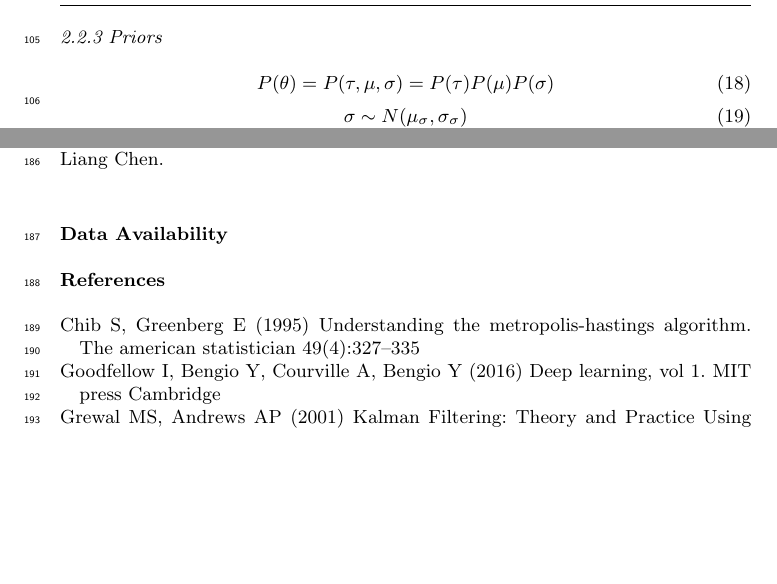
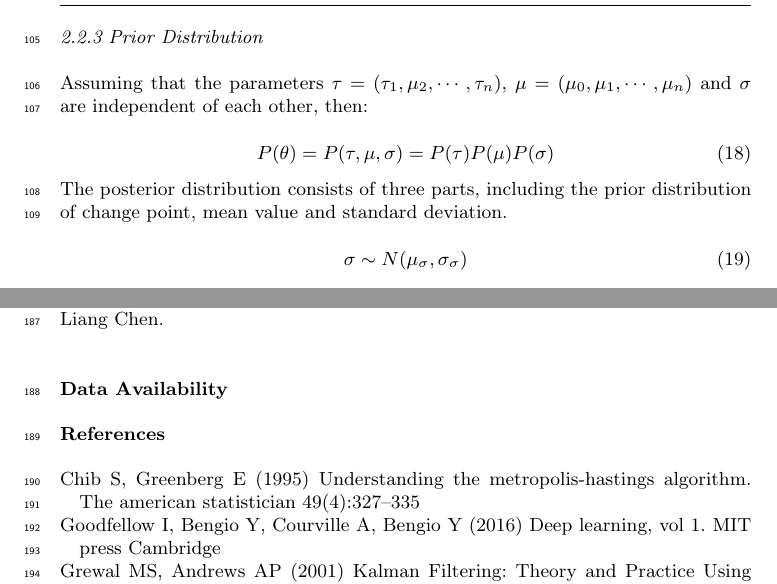
Before and after one commit to mfkiwl/Hoegaarden, a LaTeX paper (paper/manuscript.tex): two parts of pages 5 and 7 of 8, joined at a grey line, cut at the place of the change, the shorter picture padded with empty space. Compiled offline with pdfLaTeX.

Commit message:
add Prior

```diff
--- a/paper/manuscript.tex
+++ b/paper/manuscript.tex
@@ -229,16 +229,25 @@ Combine \ref{eq_ts_cps} and \ref{eq_likelihoodfunc} to get the likelihood functi
 P({\bf{x}}\left| {\bf{\theta }} \right.) = \frac{1}{{{{(2\pi {\sigma ^2})}^{m/2}}}}\exp \left\{ {\frac{1}{{ - 2{\sigma ^2}}}\left[ {\sum\limits_{x < {\tau _1}} {{{(x - {\mu_0})}^2}} {\rm{ + }}\sum\limits_{i = 1}^{n - 1} {\sum\limits_{{\tau _i} \le x < {\tau _{i + 1}}} {{{(x - {\mu_i})}^2}} } {\rm{ + }}\sum\limits_{{\tau _n} \le x} {{{(x - {\mu_n})}^2}} } \right]} \right\}
 \end{equation}
 
-\subsubsection{Priors}
+\subsubsection{Prior Distribution}
+Assuming that the parameters ${\bf{\tau }}=(\tau_1,\mu_2,\cdots,\tau_n)$, ${\bf{\mu }}=(\mu_0,\mu_1,\cdots,\mu_n)$ and $\sigma$ are independent of each other, then:
+
 \begin{equation}\label{eq_bayesian_prior}
 P({\bf{\theta }}) = P({\bf{\tau }},{\bf{\mu }},\sigma ) = P({\bf{\tau }})P({\bf{\mu }})P(\sigma )
 \end{equation}
+The posterior distribution consists of three parts, including the prior distribution of change point, mean value and standard deviation.
+
+
 \begin{equation}\label{eq_bayesian_prior_sigma}
 \sigma  \sim N({\mu _\sigma },{\sigma _\sigma })
 \end{equation}
+
+
 \begin{equation}\label{eq_bayesian_prior_mu}
 {\mu _i} \sim N({\mu _\mu },{\sigma _\mu })(i = 0,1, \cdots ,n)
 \end{equation}
+
+
 \begin{equation}\label{eq_bayesian_prior_mu_sum}
 P({\bf{\mu }}) = \prod\limits_{i = 0}^n {P({\mu _i})}
 \end{equation}
```
